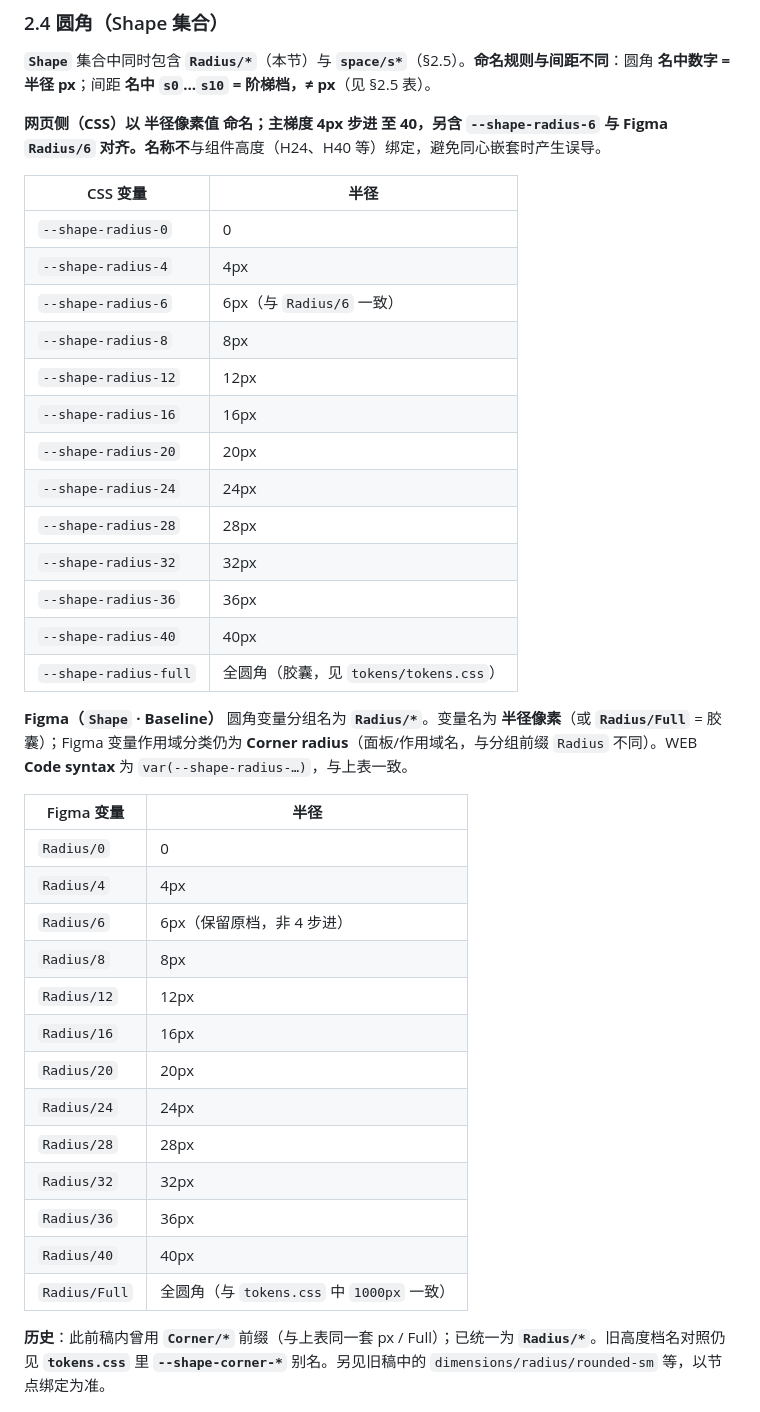
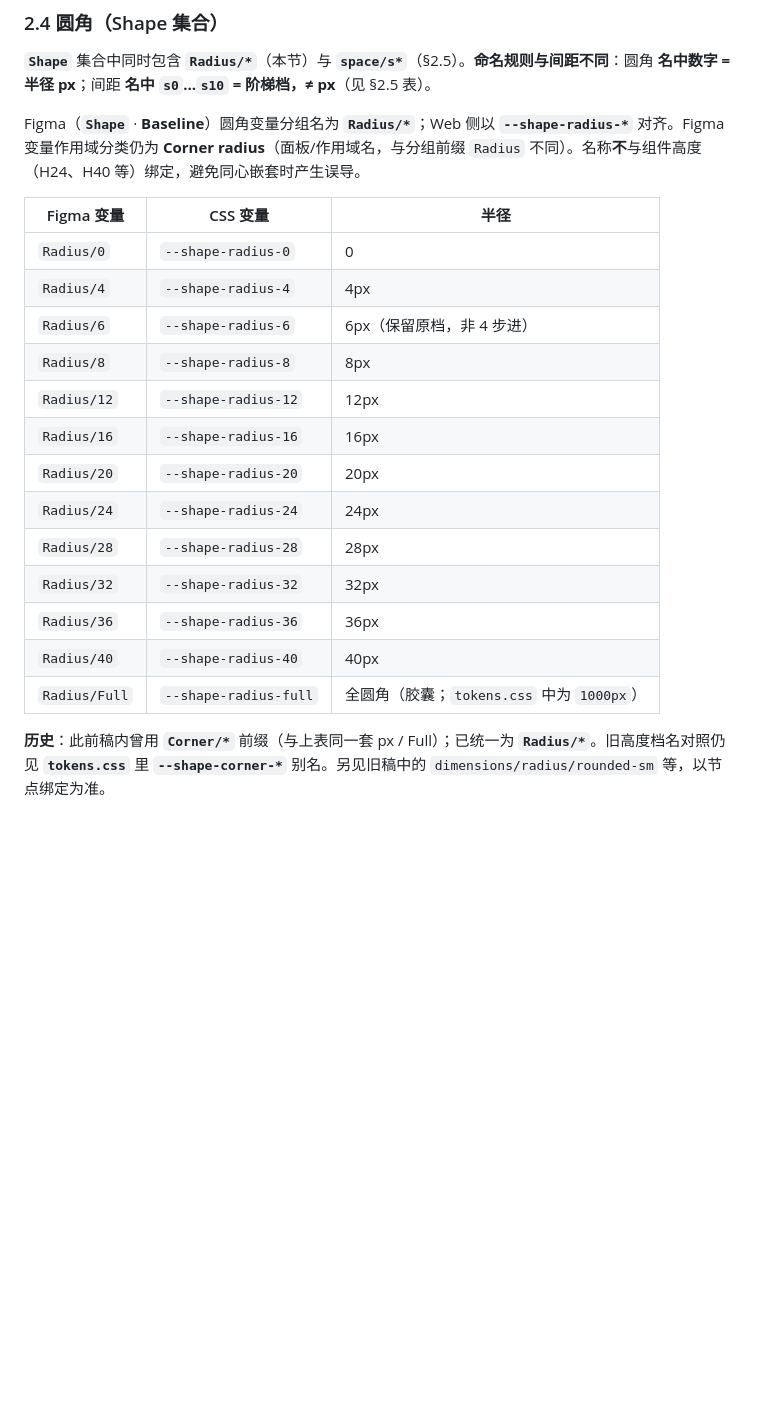
Before and after one commit to championwang00/one2x-design-skill-pack, a Markdown page: design.md, the part around one of its changes. GitHub-like rendering; blank space fills up the shorter version.

```diff
--- a/design.md
+++ b/design.md
@@ -222,41 +222,23 @@ Figma 本地变量按 **Collection** 组织；下列与稿内 **Variables** 面
 
 **`Shape`** 集合中同时包含 **`Radius/*`**（本节）与 **`space/s*`**（§2.5）。**命名规则与间距不同**：圆角 **名中数字 = 半径 px**；间距 **名中 `s0`…`s10` = 阶梯档，≠ px**（见 §2.5 表）。
 
-**网页侧（CSS）**以 **半径像素值** 命名；主梯度 **4px 步进** 至 **40**，另含 **`--shape-radius-6`** 与 Figma **`Radius/6`** 对齐。名称**不**与组件高度（H24、H40 等）绑定，避免同心嵌套时产生误导。
+Figma（**`Shape`** · **Baseline**）圆角变量分组名为 **`Radius/*`**；Web 侧以 **`--shape-radius-*`** 对齐。Figma 变量作用域分类仍为 **Corner radius**（面板/作用域名，与分组前缀 `Radius` 不同）。名称**不**与组件高度（H24、H40 等）绑定，避免同心嵌套时产生误导。
 
-| CSS 变量 | 半径 |
-|----------|------|
-| `--shape-radius-0` | 0 |
-| `--shape-radius-4` | 4px |
-| `--shape-radius-6` | 6px（与 `Radius/6` 一致） |
-| `--shape-radius-8` | 8px |
-| `--shape-radius-12` | 12px |
-| `--shape-radius-16` | 16px |
-| `--shape-radius-20` | 20px |
-| `--shape-radius-24` | 24px |
-| `--shape-radius-28` | 28px |
-| `--shape-radius-32` | 32px |
-| `--shape-radius-36` | 36px |
-| `--shape-radius-40` | 40px |
-| `--shape-radius-full` | 全圆角（胶囊，见 `tokens/tokens.css`） |
-
-**Figma（`Shape` · Baseline）** 圆角变量分组名为 **`Radius/*`**。变量名为 **半径像素**（或 **`Radius/Full`** = 胶囊）；Figma 变量作用域分类仍为 **Corner radius**（面板/作用域名，与分组前缀 `Radius` 不同）。WEB **Code syntax** 为 `var(--shape-radius-…)`，与上表一致。
-
-| Figma 变量 | 半径 |
-|-------------|------|
-| `Radius/0` | 0 |
-| `Radius/4` | 4px |
-| `Radius/6` | 6px（保留原档，非 4 步进） |
-| `Radius/8` | 8px |
-| `Radius/12` | 12px |
-| `Radius/16` | 16px |
-| `Radius/20` | 20px |
-| `Radius/24` | 24px |
-| `Radius/28` | 28px |
-| `Radius/32` | 32px |
-| `Radius/36` | 36px |
-| `Radius/40` | 40px |
-| `Radius/Full` | 全圆角（与 `tokens.css` 中 `1000px` 一致） |
+| Figma 变量 | CSS 变量 | 半径 |
+|------------|----------|------|
+| `Radius/0` | `--shape-radius-0` | 0 |
+| `Radius/4` | `--shape-radius-4` | 4px |
+| `Radius/6` | `--shape-radius-6` | 6px（保留原档，非 4 步进） |
+| `Radius/8` | `--shape-radius-8` | 8px |
+| `Radius/12` | `--shape-radius-12` | 12px |
+| `Radius/16` | `--shape-radius-16` | 16px |
+| `Radius/20` | `--shape-radius-20` | 20px |
+| `Radius/24` | `--shape-radius-24` | 24px |
+| `Radius/28` | `--shape-radius-28` | 28px |
+| `Radius/32` | `--shape-radius-32` | 32px |
+| `Radius/36` | `--shape-radius-36` | 36px |
+| `Radius/40` | `--shape-radius-40` | 40px |
+| `Radius/Full` | `--shape-radius-full` | 全圆角（胶囊；`tokens.css` 中为 `1000px`） |
 
 **历史**：此前稿内曾用 **`Corner/*`** 前缀（与上表同一套 px / Full）；已统一为 **`Radius/*`**。旧高度档名对照仍见 **`tokens.css`** 里 **`--shape-corner-*`** 别名。另见旧稿中的 `dimensions/radius/rounded-sm` 等，以节点绑定为准。
 
```
Also changed, not shown: other parts of design.md (+48 -4 lines), 2 other files.
